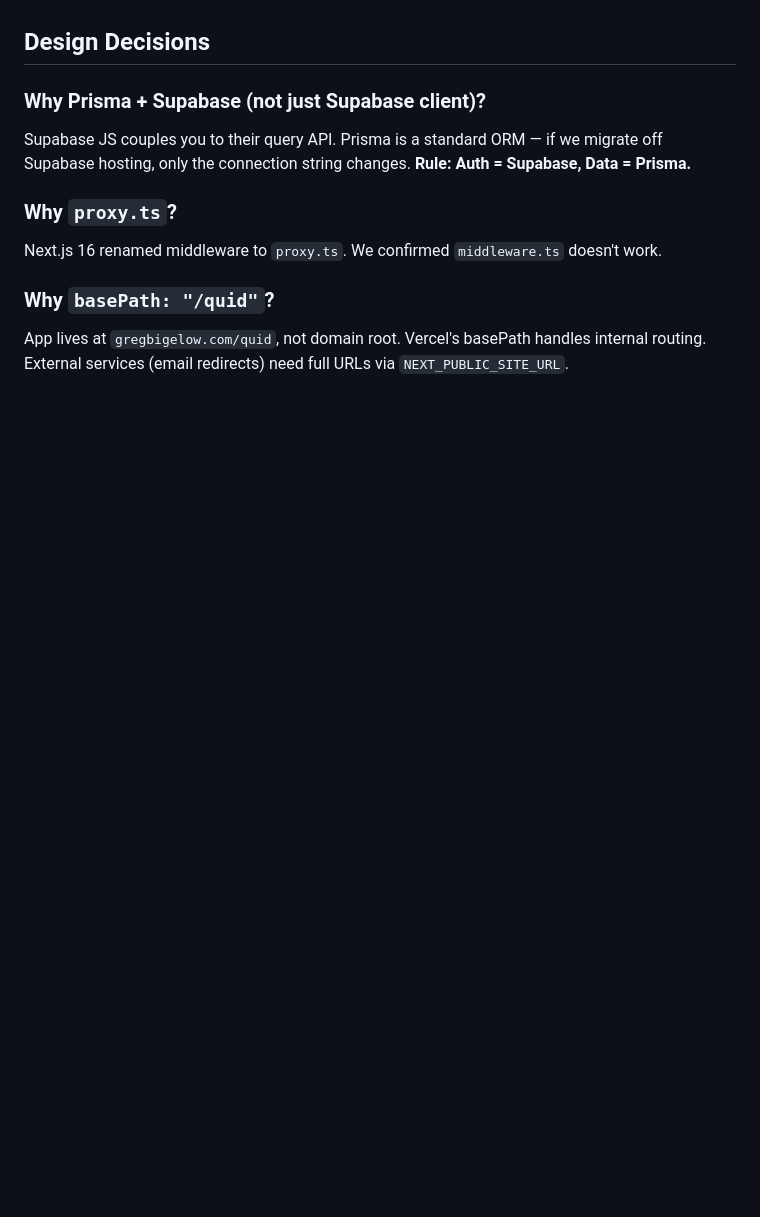
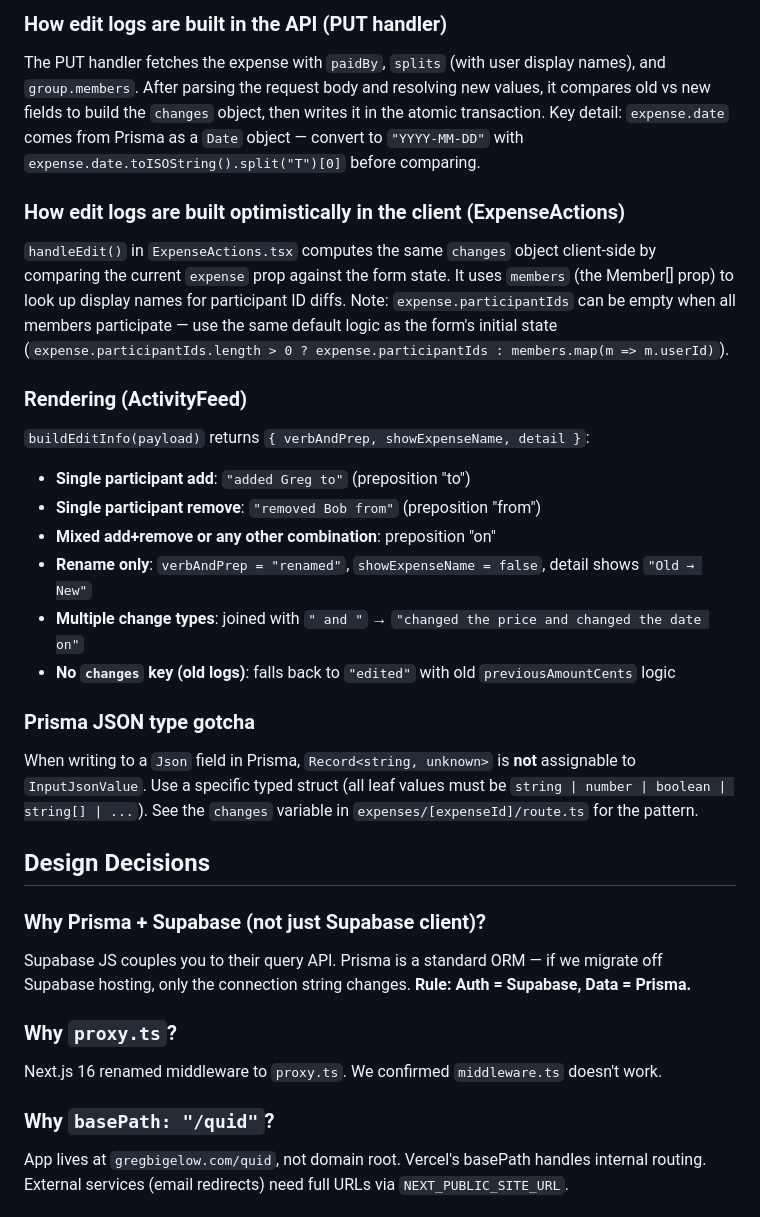
Before and after one commit to gregab/quid, a Markdown page: ARCHITECTURE.md, the part around one of its changes. Drawn GitHub-style; blank space fills up the shorter version.

```diff
--- a/ARCHITECTURE.md
+++ b/ARCHITECTURE.md
@@ -254,3 +291,21 @@ The Prisma client is a module-level singleton. It creates a `pg.Pool` and passes
+### How edit logs are built in the API (PUT handler)
+The PUT handler fetches the expense with `paidBy`, `splits` (with user display names), and `group.members`. After parsing the request body and resolving new values, it compares old vs new fields to build the `changes` object, then writes it in the atomic transaction. Key detail: `expense.date` comes from Prisma as a `Date` object — convert to `"YYYY-MM-DD"` with `expense.date.toISOString().split("T")[0]` before comparing.
+
+### How edit logs are built optimistically in the client (ExpenseActions)
+`handleEdit()` in `ExpenseActions.tsx` computes the same `changes` object client-side by comparing the current `expense` prop against the form state. It uses `members` (the Member[] prop) to look up display names for participant ID diffs. Note: `expense.participantIds` can be empty when all members participate — use the same default logic as the form's initial state (`expense.participantIds.length > 0 ? expense.participantIds : members.map(m => m.userId)`).
+
+### Rendering (ActivityFeed)
+`buildEditInfo(payload)` returns `{ verbAndPrep, showExpenseName, detail }`:
+- **Single participant add**: `"added Greg to"` (preposition "to")
+- **Single participant remove**: `"removed Bob from"` (preposition "from")
+- **Mixed add+remove or any other combination**: preposition "on"
+- **Rename only**: `verbAndPrep = "renamed"`, `showExpenseName = false`, detail shows `"Old → New"`
+- **Multiple change types**: joined with `" and "` → `"changed the price and changed the date on"`
+- **No `changes` key (old logs)**: falls back to `"edited"` with old `previousAmountCents` logic
+
+### Prisma JSON type gotcha
+When writing to a `Json` field in Prisma, `Record<string, unknown>` is **not** assignable to `InputJsonValue`. Use a specific typed struct (all leaf values must be `string | number | boolean | string[] | ...`). See the `changes` variable in `expenses/[expenseId]/route.ts` for the pattern.
+
 ## Design Decisions
 
 ### Why Prisma + Supabase (not just Supabase client)?
```
Also changed, not shown: other parts of ARCHITECTURE.md (+39 -2 lines).
